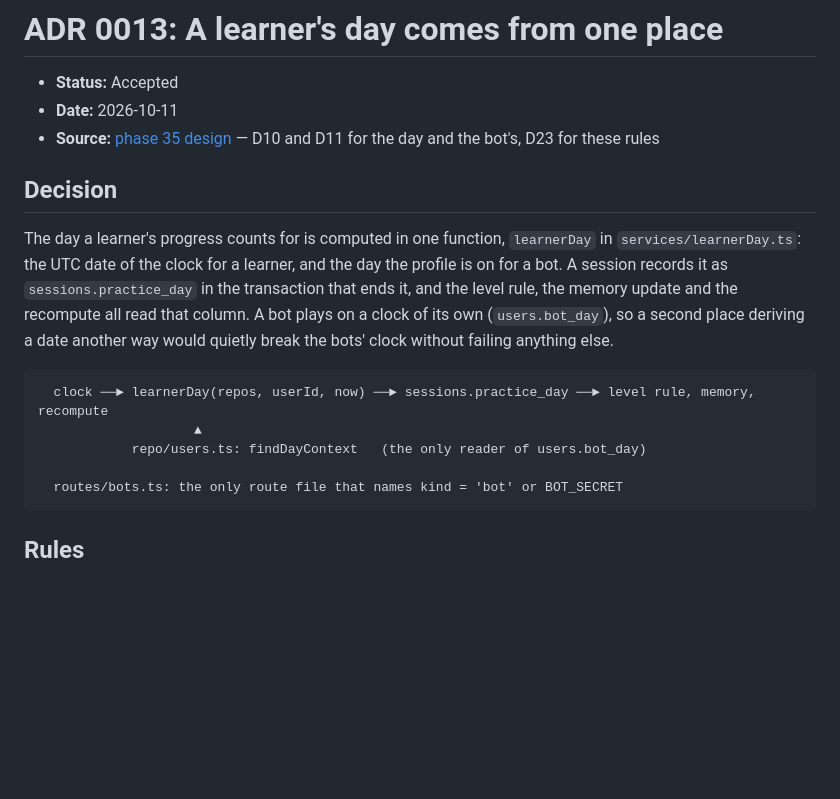
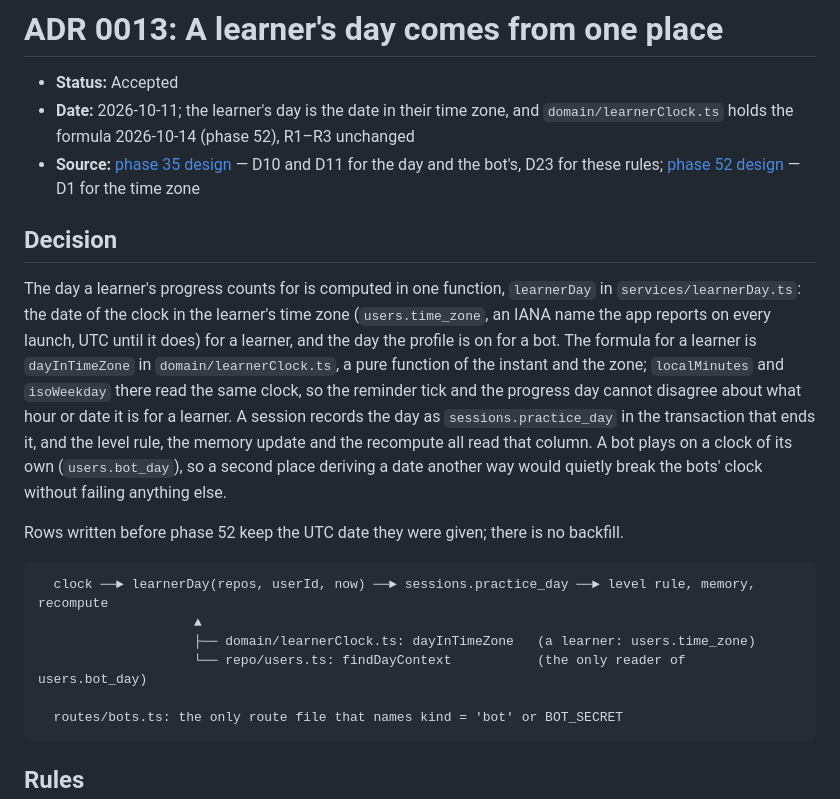
Before and after one commit to victor-prp/lang-tutor, a Markdown page: docs/adr/adr-0013-learner-day.md, the part around the change. Rendered like a GitHub page; blank space fills up the shorter version.

Commit message:
docs(adr): ADR 0013 names the learner's time zone and learnerClock.ts
Co-Authored-By: Claude Opus 5.5 <noreply@anthropic.com>

````diff
--- a/docs/adr/adr-0013-learner-day.md
+++ b/docs/adr/adr-0013-learner-day.md
@@ -1,22 +1,29 @@
 # ADR 0013: A learner's day comes from one place
 
 - **Status:** Accepted
-- **Date:** 2026-10-11
-- **Source:** [phase 35 design](../superpowers/specs/2026-10-11-lang-tutor-phase-35-question-choosing-design.md) — D10 and D11 for the day and the bot's, D23 for these rules
+- **Date:** 2026-10-11; the learner's day is the date in their time zone, and `domain/learnerClock.ts` holds the formula 2026-10-14 (phase 52), R1–R3 unchanged
+- **Source:** [phase 35 design](../superpowers/specs/2026-10-11-lang-tutor-phase-35-question-choosing-design.md) — D10 and D11 for the day and the bot's, D23 for these rules; [phase 52 design](../superpowers/specs/2026-10-14-lang-tutor-phase-52-practice-reminders-design.md) — D1 for the time zone
 
 ## Decision
 
 The day a learner's progress counts for is computed in one function, `learnerDay` in
-`services/learnerDay.ts`: the UTC date of the clock for a learner, and the day the profile is on
-for a bot. A session records it as `sessions.practice_day` in the transaction that ends it, and
-the level rule, the memory update and the recompute all read that column. A bot plays on a clock
-of its own (`users.bot_day`), so a second place deriving a date another way would quietly break
-the bots' clock without failing anything else.
+`services/learnerDay.ts`: the date of the clock in the learner's time zone (`users.time_zone`, an
+IANA name the app reports on every launch, UTC until it does) for a learner, and the day the
+profile is on for a bot. The formula for a learner is `dayInTimeZone` in `domain/learnerClock.ts`,
+a pure function of the instant and the zone; `localMinutes` and `isoWeekday` there read the same
+clock, so the reminder tick and the progress day cannot disagree about what hour or date it is
+for a learner. A session records the day as `sessions.practice_day` in the transaction that ends
+it, and the level rule, the memory update and the recompute all read that column. A bot plays on
+a clock of its own (`users.bot_day`), so a second place deriving a date another way would quietly
+break the bots' clock without failing anything else.
+
+Rows written before phase 52 keep the UTC date they were given; there is no backfill.
 
 ```
   clock ──► learnerDay(repos, userId, now) ──► sessions.practice_day ──► level rule, memory, recompute
                     ▲
-            repo/users.ts: findDayContext   (the only reader of users.bot_day)
+                    ├── domain/learnerClock.ts: dayInTimeZone   (a learner: users.time_zone)
+                    └── repo/users.ts: findDayContext           (the only reader of users.bot_day)
 
   routes/bots.ts: the only route file that names kind = 'bot' or BOT_SECRET
 ```
````
